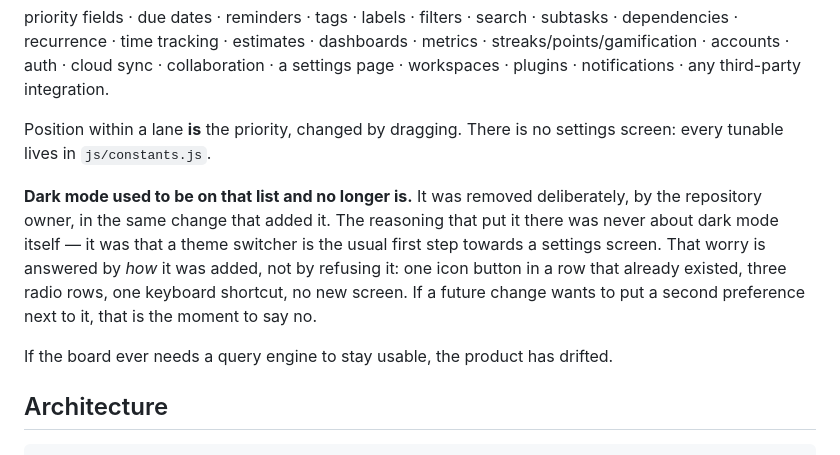
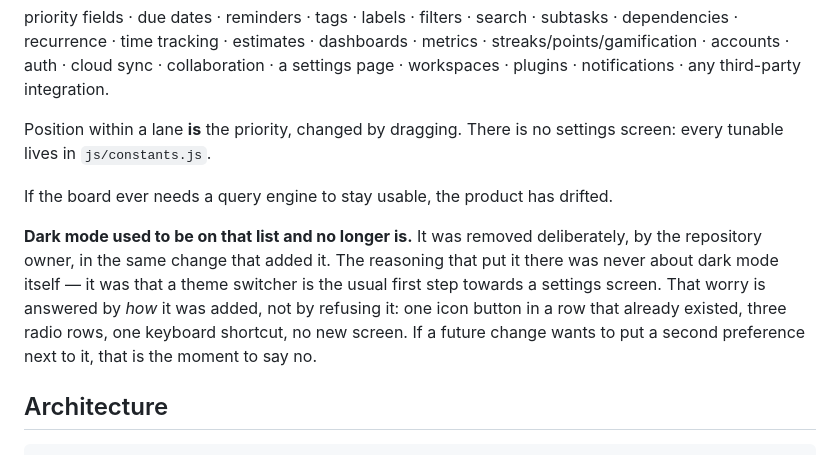
Before and after one commit to BackwardsCire/forefront, a Markdown page: CLAUDE.md, the part around one of its changes. Drawn GitHub-style.

```diff
--- a/CLAUDE.md
+++ b/CLAUDE.md
@@ -34,6 +34,8 @@ any third-party integration.
 Position within a lane **is** the priority, changed by dragging. There is no
 settings screen: every tunable lives in `js/constants.js`.
 
+If the board ever needs a query engine to stay usable, the product has drifted.
+
 **Dark mode used to be on that list and no longer is.** It was removed
 deliberately, by the repository owner, in the same change that added it. The
 reasoning that put it there was never about dark mode itself — it was that a
@@ -42,8 +44,6 @@ answered by *how* it was added, not by refusing it: one icon button in a row
 that already existed, three radio rows, one keyboard shortcut, no new screen.
 If a future change wants to put a second preference next to it, that is the
 moment to say no.
-
-If the board ever needs a query engine to stay usable, the product has drifted.
 
 ## Architecture
 
```
Also changed, not shown: other parts of CLAUDE.md (+0 -1 lines), README.md (+11 -3 lines).
